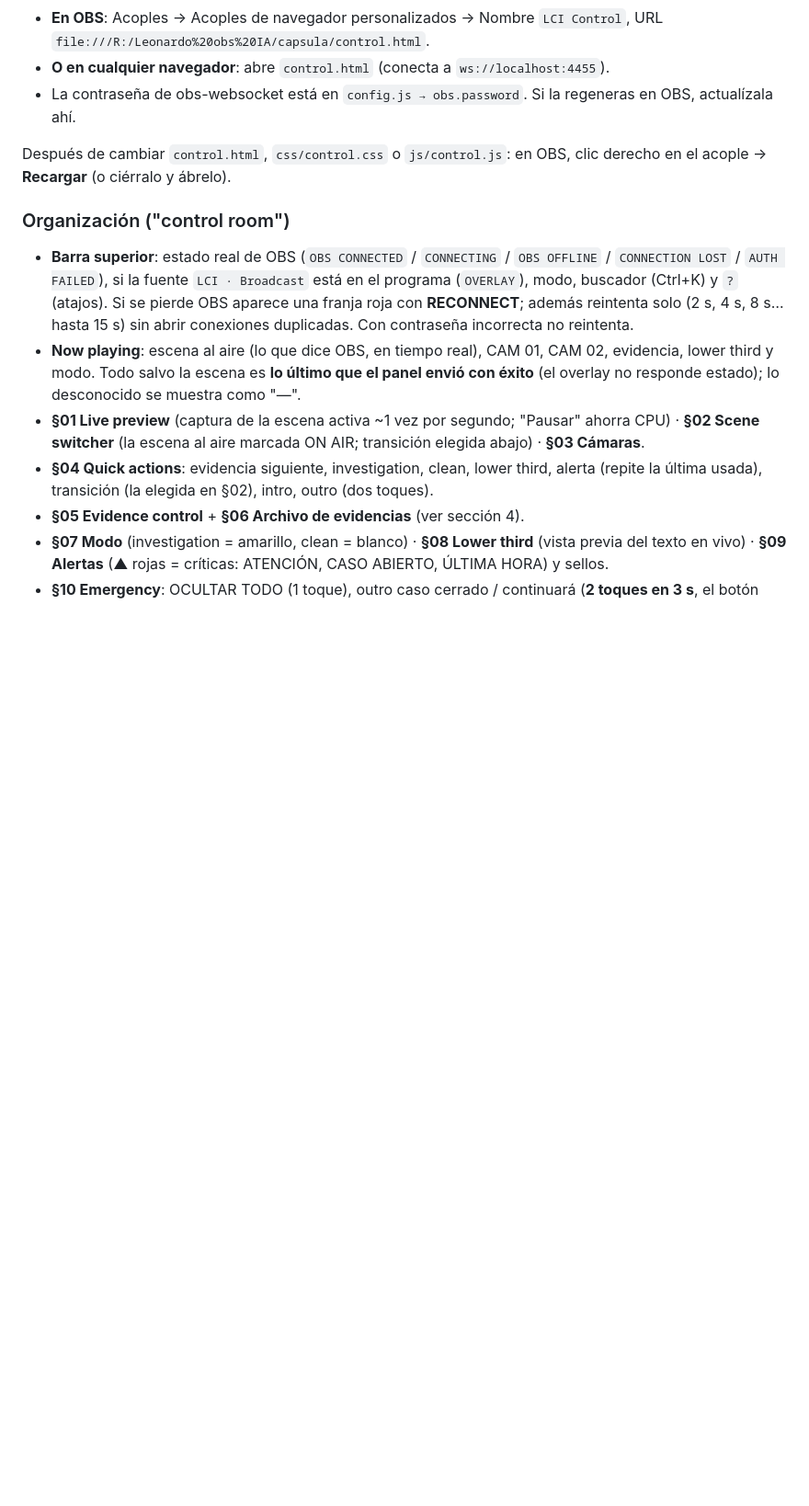
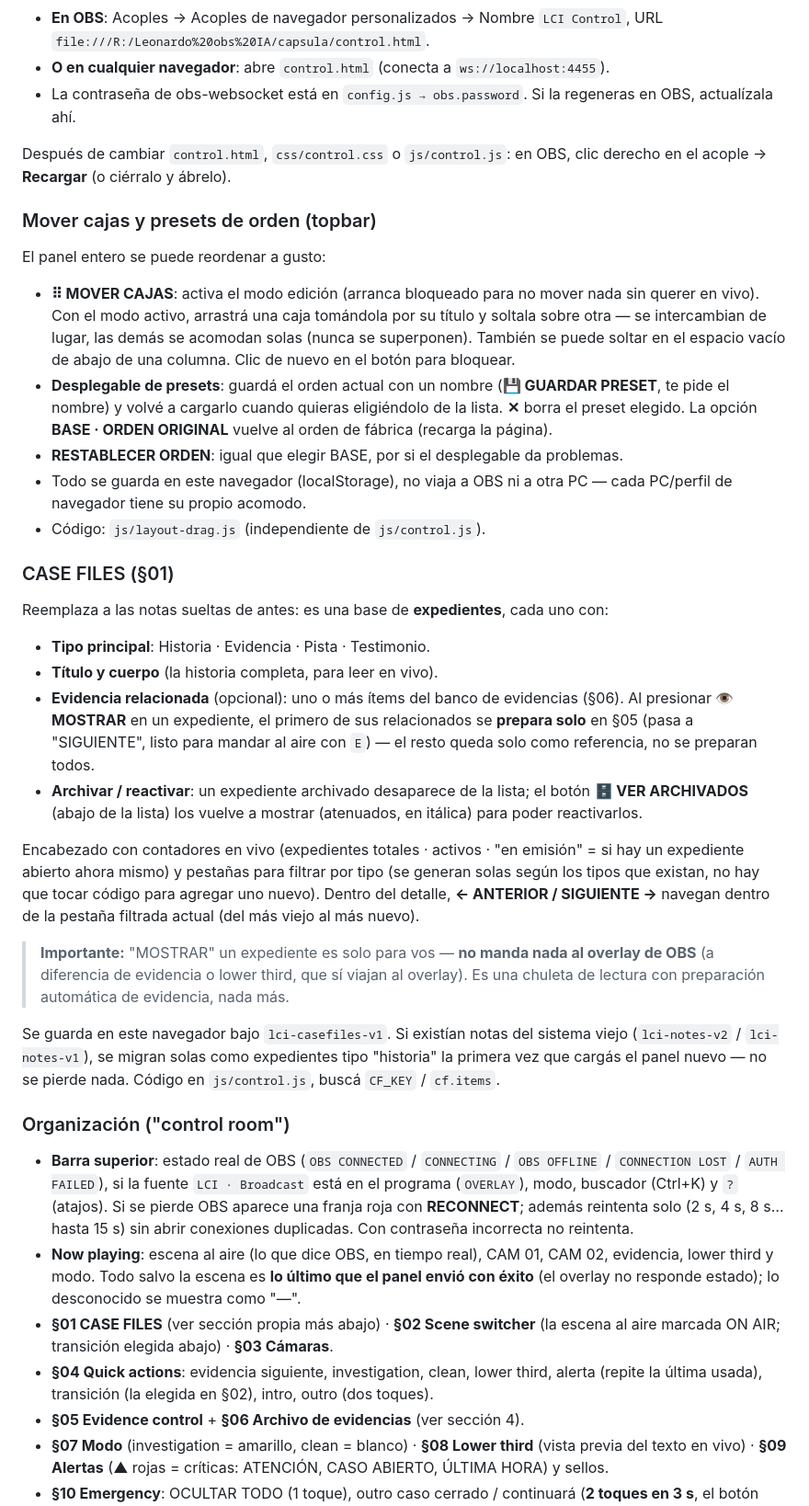
Before and after one commit to studiodevsandbox/capsula-insolita, a Markdown page: README.md, the part around the change. Shown at 92% size. Drawn GitHub-style; blank space fills up the shorter version.

Commit message:
Documenta en el README: mover cajas, presets y CASE FILES
El README se había quedado desactualizado (todavía mencionaba el
viejo "§01 Live preview"). Se agregan las secciones de "Mover cajas
y presets de orden" y "CASE FILES (§01)" con cómo usarlos.

Co-Authored-By: Claude Sonnet 5 <noreply@anthropic.com>

```diff
--- a/README.md
+++ b/README.md
@@ -133,11 +133,36 @@ Preparadas en la arquitectura (no implementadas): FULL_EVIDENCE, ONLY_EVIDENCE,
 
 Después de cambiar `control.html`, `css/control.css` o `js/control.js`: en OBS, clic derecho en el acople → **Recargar** (o ciérralo y ábrelo).
 
+### Mover cajas y presets de orden (topbar)
+
+El panel entero se puede reordenar a gusto:
+
+- **⠿ MOVER CAJAS**: activa el modo edición (arranca bloqueado para no mover nada sin querer en vivo). Con el modo activo, arrastrá una caja tomándola por su título y soltala sobre otra — se intercambian de lugar, las demás se acomodan solas (nunca se superponen). También se puede soltar en el espacio vacío de abajo de una columna. Clic de nuevo en el botón para bloquear.
+- **Desplegable de presets**: guardá el orden actual con un nombre (**💾 GUARDAR PRESET**, te pide el nombre) y volvé a cargarlo cuando quieras eligiéndolo de la lista. **✕** borra el preset elegido. La opción **BASE · ORDEN ORIGINAL** vuelve al orden de fábrica (recarga la página).
+- **RESTABLECER ORDEN**: igual que elegir BASE, por si el desplegable da problemas.
+- Todo se guarda en este navegador (localStorage), no viaja a OBS ni a otra PC — cada PC/perfil de navegador tiene su propio acomodo.
+- Código: `js/layout-drag.js` (independiente de `js/control.js`).
+
+### CASE FILES (§01)
+
+Reemplaza a las notas sueltas de antes: es una base de **expedientes**, cada uno con:
+
+- **Tipo principal**: Historia · Evidencia · Pista · Testimonio.
+- **Título y cuerpo** (la historia completa, para leer en vivo).
+- **Evidencia relacionada** (opcional): uno o más ítems del banco de evidencias (§06). Al presionar **👁 MOSTRAR** en un expediente, el primero de sus relacionados se **prepara solo** en §05 (pasa a "SIGUIENTE", listo para mandar al aire con `E`) — el resto queda solo como referencia, no se preparan todos.
+- **Archivar / reactivar**: un expediente archivado desaparece de la lista; el botón **🗄 VER ARCHIVADOS** (abajo de la lista) los vuelve a mostrar (atenuados, en itálica) para poder reactivarlos.
+
+Encabezado con contadores en vivo (expedientes totales · activos · "en emisión" = si hay un expediente abierto ahora mismo) y pestañas para filtrar por tipo (se generan solas según los tipos que existan, no hay que tocar código para agregar uno nuevo). Dentro del detalle, **← ANTERIOR / SIGUIENTE →** navegan dentro de la pestaña filtrada actual (del más viejo al más nuevo).
+
+> **Importante:** "MOSTRAR" un expediente es solo para vos — **no manda nada al overlay de OBS** (a diferencia de evidencia o lower third, que sí viajan al overlay). Es una chuleta de lectura con preparación automática de evidencia, nada más.
+
+Se guarda en este navegador bajo `lci-casefiles-v1`. Si existían notas del sistema viejo (`lci-notes-v2` / `lci-notes-v1`), se migran solas como expedientes tipo "historia" la primera vez que cargás el panel nuevo — no se pierde nada. Código en `js/control.js`, buscá `CF_KEY` / `cf.items`.
+
 ### Organización ("control room")
 
 - **Barra superior**: estado real de OBS (`OBS CONNECTED` / `CONNECTING` / `OBS OFFLINE` / `CONNECTION LOST` / `AUTH FAILED`), si la fuente `LCI · Broadcast` está en el programa (`OVERLAY`), modo, buscador (Ctrl+K) y `?` (atajos). Si se pierde OBS aparece una franja roja con **RECONNECT**; además reintenta solo (2 s, 4 s, 8 s… hasta 15 s) sin abrir conexiones duplicadas. Con contraseña incorrecta no reintenta.
 - **Now playing**: escena al aire (lo que dice OBS, en tiempo real), CAM 01, CAM 02, evidencia, lower third y modo. Todo salvo la escena es **lo último que el panel envió con éxito** (el overlay no responde estado); lo desconocido se muestra como "—".
-- **§01 Live preview** (captura de la escena activa ~1 vez por segundo; "Pausar" ahorra CPU) · **§02 Scene switcher** (la escena al aire marcada ON AIR; transición elegida abajo) · **§03 Cámaras**.
+- **§01 CASE FILES** (ver sección propia más abajo) · **§02 Scene switcher** (la escena al aire marcada ON AIR; transición elegida abajo) · **§03 Cámaras**.
 - **§04 Quick actions**: evidencia siguiente, investigation, clean, lower third, alerta (repite la última usada), transición (la elegida en §02), intro, outro (dos toques).
 - **§05 Evidence control** + **§06 Archivo de evidencias** (ver sección 4).
 - **§07 Modo** (investigation = amarillo, clean = blanco) · **§08 Lower third** (vista previa del texto en vivo) · **§09 Alertas** (▲ rojas = críticas: ATENCIÓN, CASO ABIERTO, ÚLTIMA HORA) y sellos.
```
